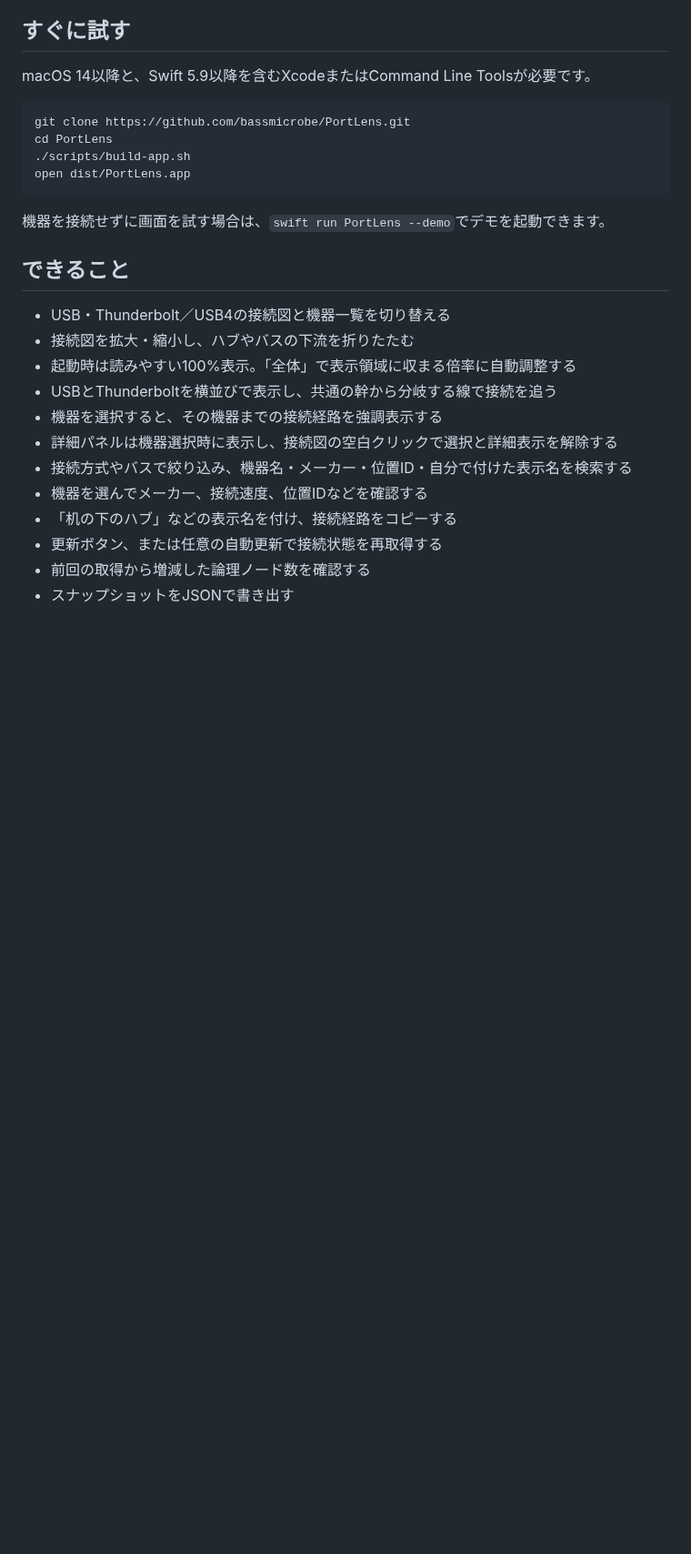
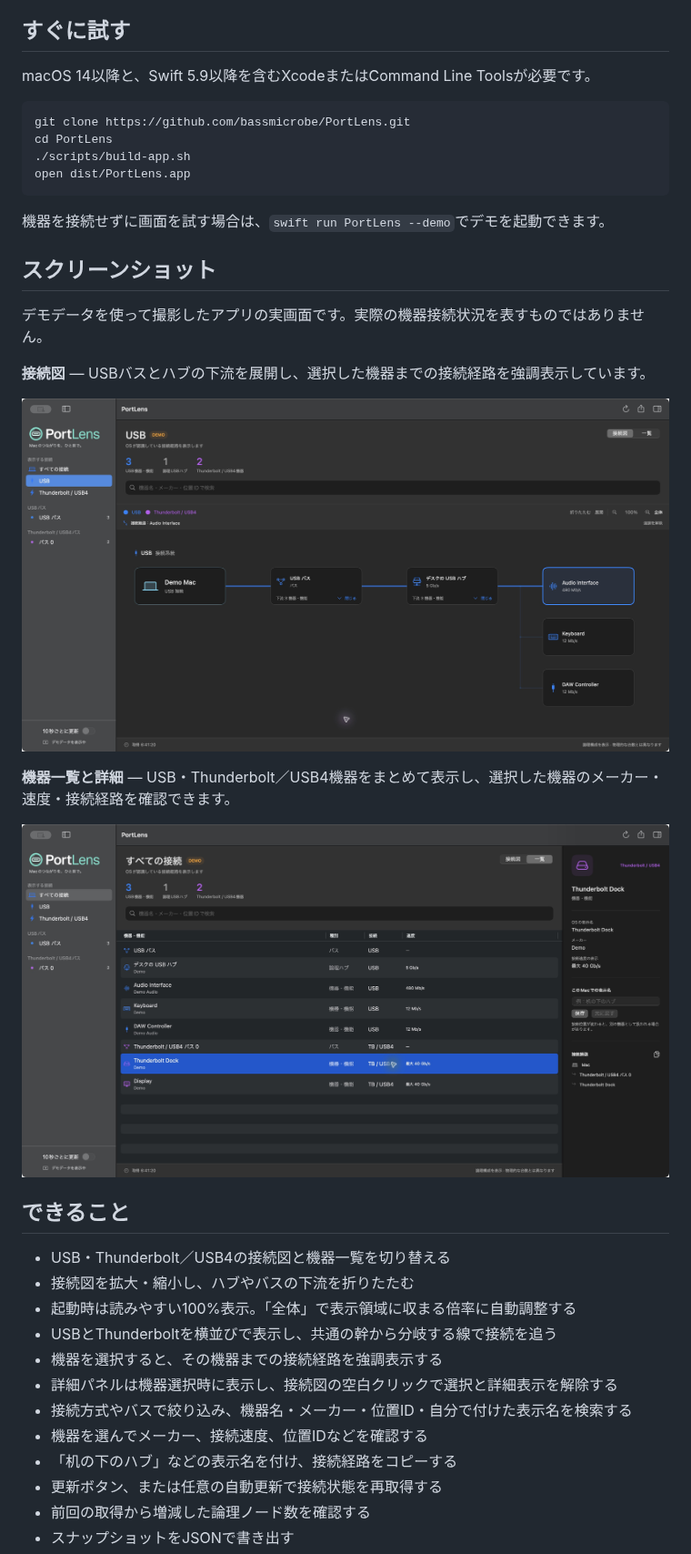
Before and after one commit to bassmicrobe/PortLens, a Markdown page: README.md, the part around the change. Shown at 91% size. GitHub-like rendering; pictures changed too: docs/images/connection-map.jpg (added), docs/images/device-list.jpg (added); blank space fills up the shorter version.

Commit message:
Add live demo screenshots to README

````diff
--- a/README.md
+++ b/README.md
@@ -21,6 +21,18 @@ open dist/PortLens.app
 ```
 
 機器を接続せずに画面を試す場合は、`swift run PortLens --demo`でデモを起動できます。
+
+## スクリーンショット
+
+デモデータを使って撮影したアプリの実画面です。実際の機器接続状況を表すものではありません。
+
+**接続図** — USBバスとハブの下流を展開し、選択した機器までの接続経路を強調表示しています。
+
+![PortLensのUSB接続図。ハブにつながる機器と選択した機器までの経路を表示](docs/images/connection-map.jpg)
+
+**機器一覧と詳細** — USB・Thunderbolt／USB4機器をまとめて表示し、選択した機器のメーカー・速度・接続経路を確認できます。
+
+![PortLensの機器一覧とThunderbolt Dockの詳細パネル](docs/images/device-list.jpg)
 
 ## できること
 
````
